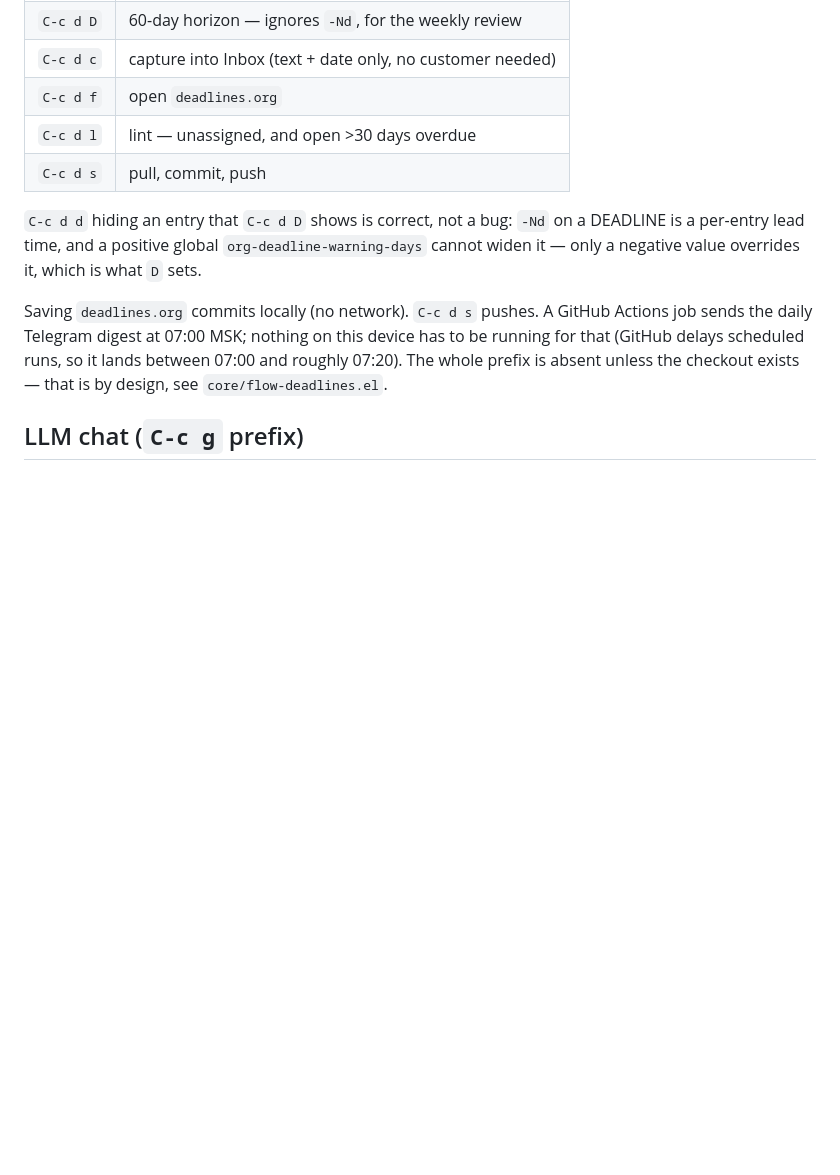
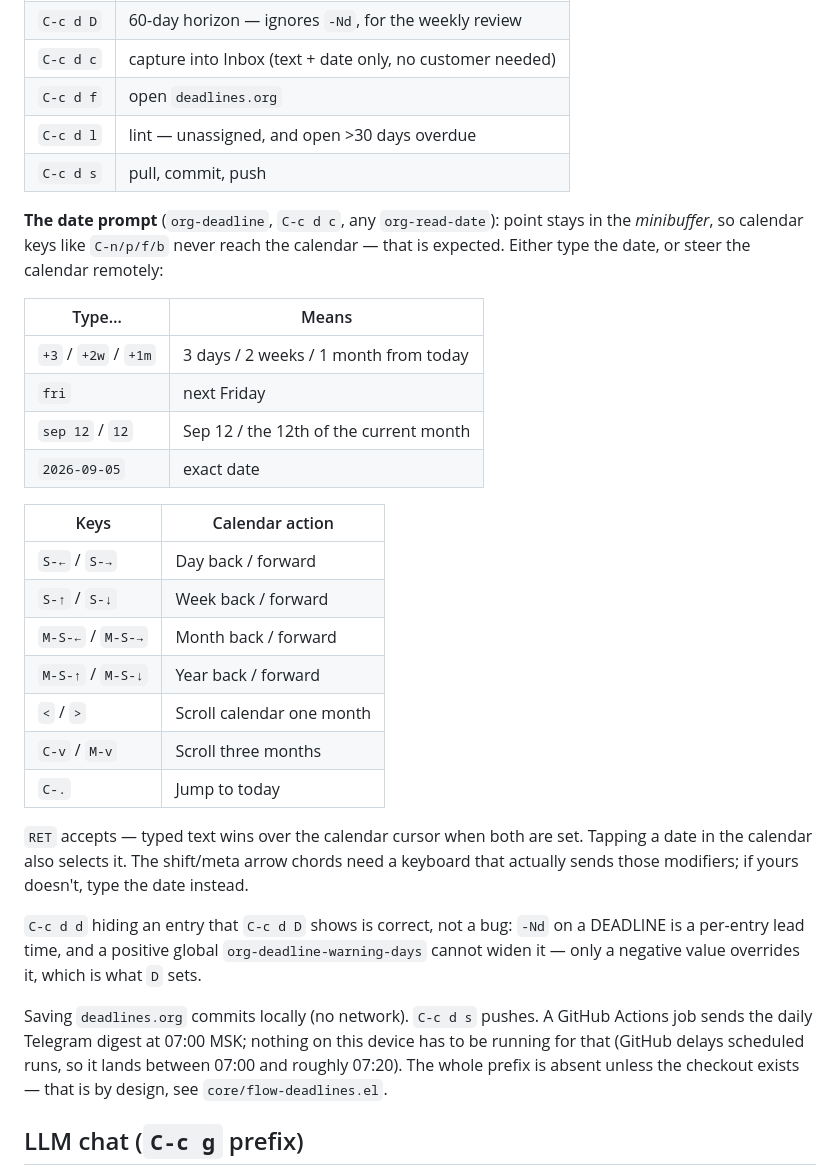
Before and after one commit to safronu/flow-emacs, a Markdown page: CHEATSHEET.md, the part around the change. Drawn GitHub-style; blank space fills up the shorter version.

Commit message:
cheatsheet: org date-prompt navigation and typed-date shorthands
Co-Authored-By: Claude Fable 5 <noreply@anthropic.com>

```diff
--- a/CHEATSHEET.md
+++ b/CHEATSHEET.md
@@ -229,6 +229,33 @@ Customers are headlines; their deadlines are the children beneath them.
 | `C-c d l` | lint — unassigned, and open >30 days overdue |
 | `C-c d s` | pull, commit, push |
 
+**The date prompt** (`org-deadline`, `C-c d c`, any `org-read-date`):
+point stays in the *minibuffer*, so calendar keys like `C-n/p/f/b`
+never reach the calendar — that is expected. Either type the date, or
+steer the calendar remotely:
+
+| Type…        | Means                                    |
+| ------------ | ---------------------------------------- |
+| `+3` / `+2w` / `+1m` | 3 days / 2 weeks / 1 month from today |
+| `fri`        | next Friday                              |
+| `sep 12` / `12` | Sep 12 / the 12th of the current month |
+| `2026-09-05` | exact date                               |
+
+| Keys              | Calendar action                      |
+| ----------------- | ------------------------------------ |
+| `S-←` / `S-→`     | Day back / forward                   |
+| `S-↑` / `S-↓`     | Week back / forward                  |
+| `M-S-←` / `M-S-→` | Month back / forward                 |
+| `M-S-↑` / `M-S-↓` | Year back / forward                  |
+| `<` / `>`         | Scroll calendar one month            |
+| `C-v` / `M-v`     | Scroll three months                  |
+| `C-.`             | Jump to today                        |
+
+`RET` accepts — typed text wins over the calendar cursor when both are
+set. Tapping a date in the calendar also selects it. The shift/meta
+arrow chords need a keyboard that actually sends those modifiers; if
+yours doesn't, type the date instead.
+
 `C-c d d` hiding an entry that `C-c d D` shows is correct, not a bug: `-Nd` on
 a DEADLINE is a per-entry lead time, and a positive global
 `org-deadline-warning-days` cannot widen it — only a negative value overrides
```
